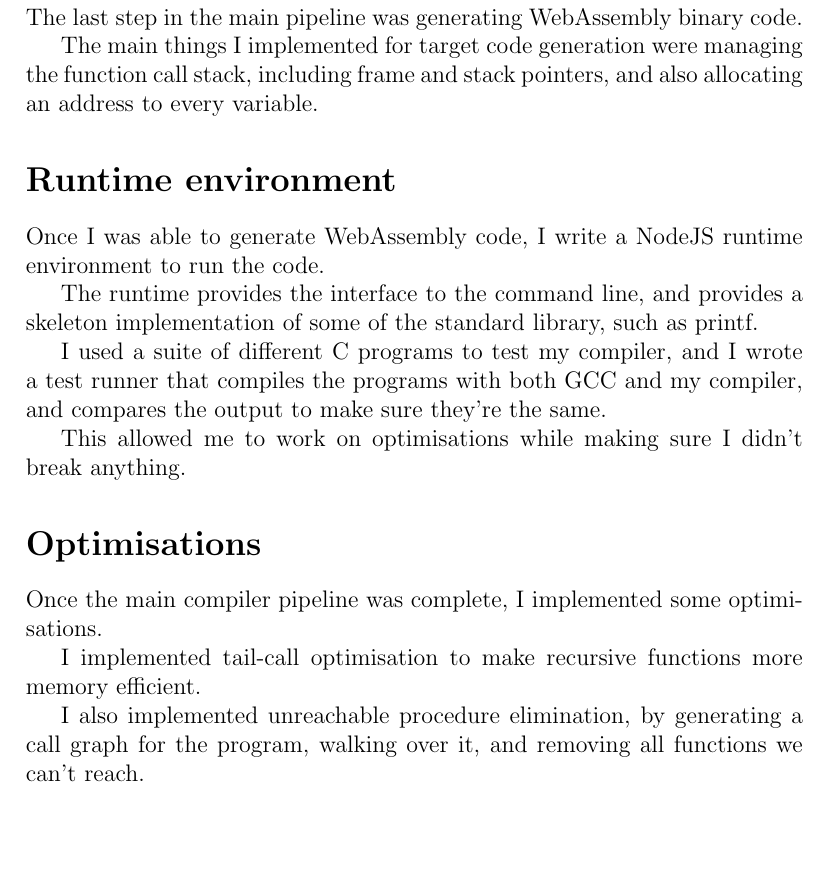
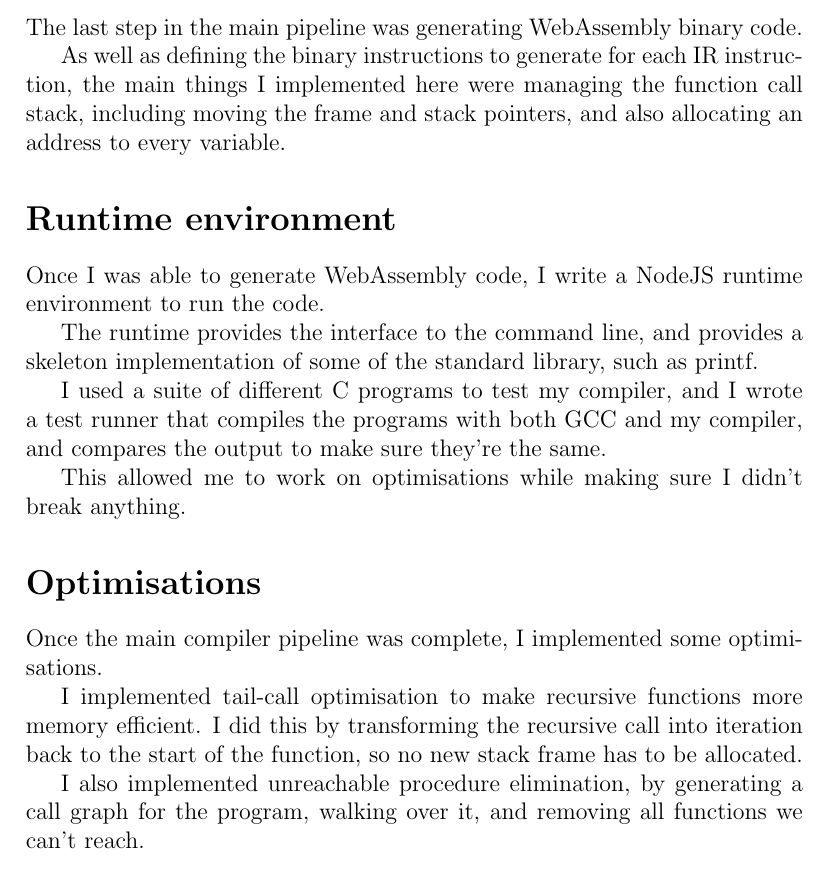
Before and after one commit to martin-walls/c-to-webassembly-compiler, a LaTeX document (04-progress-report/02-presentation-notes.tex): part of page 2 of 3, cut so that both start at the same text, the shorter picture padded with empty space. Compiled offline with pdfLaTeX; a LaTeX package or settings file that is missing is left out.

Commit message:
📝 finalise presentation

```diff
--- a/04-progress-report/02-presentation-notes.tex
+++ b/04-progress-report/02-presentation-notes.tex
@@ -45,7 +45,7 @@ The main challenge here was to understand the algorithm thoroughly enough to act
 
 The last step in the main pipeline was generating WebAssembly binary code.
 
-The main things I implemented for target code generation were managing the function call stack, including frame and stack pointers, and also allocating an address to every variable.
+As well as defining the binary instructions to generate for each IR instruction, the main things I implemented here were managing the function call stack, including moving the frame and stack pointers, and also allocating an address to every variable.
 
 
 \section*{Runtime environment}
@@ -63,7 +63,7 @@ This allowed me to work on optimisations while making sure I didn't break anythi
 
 Once the main compiler pipeline was complete, I implemented some optimisations.
 
-I implemented tail-call optimisation to make recursive functions more memory efficient.
+I implemented tail-call optimisation to make recursive functions more memory efficient. I did this by transforming the recursive call into iteration back to the start of the function, so no new stack frame has to be allocated.
 
 I also implemented unreachable procedure elimination, by generating a call graph for the program, walking over it, and removing all functions we can't reach.
 
```
Also changed, not shown: 04-progress-report/01-presentation.tex (+1 -1 lines), 04-progress-report/01-presentation.pdf, 04-progress-report/02-presentation-notes.pdf.
